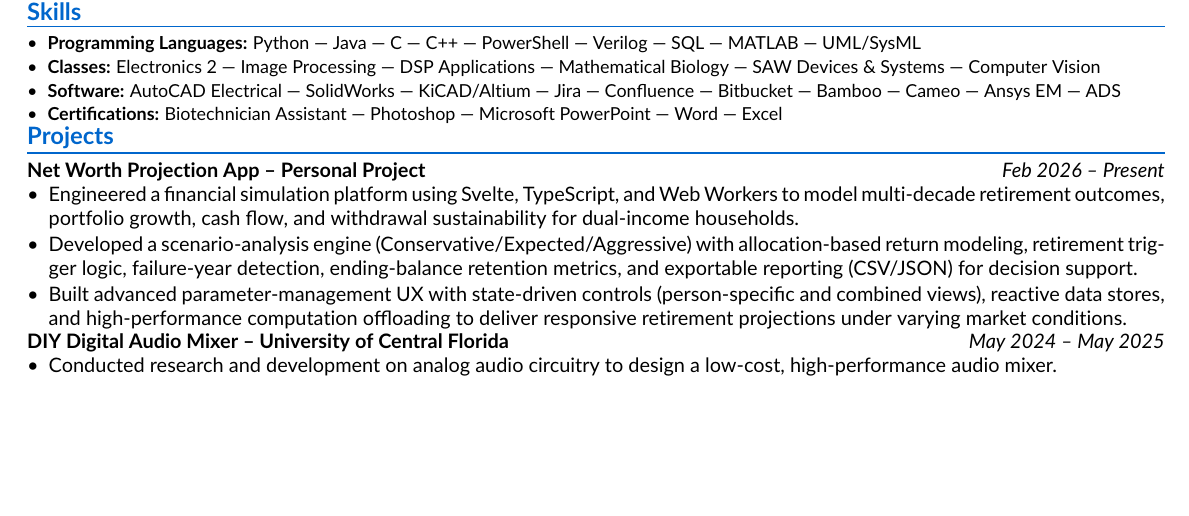
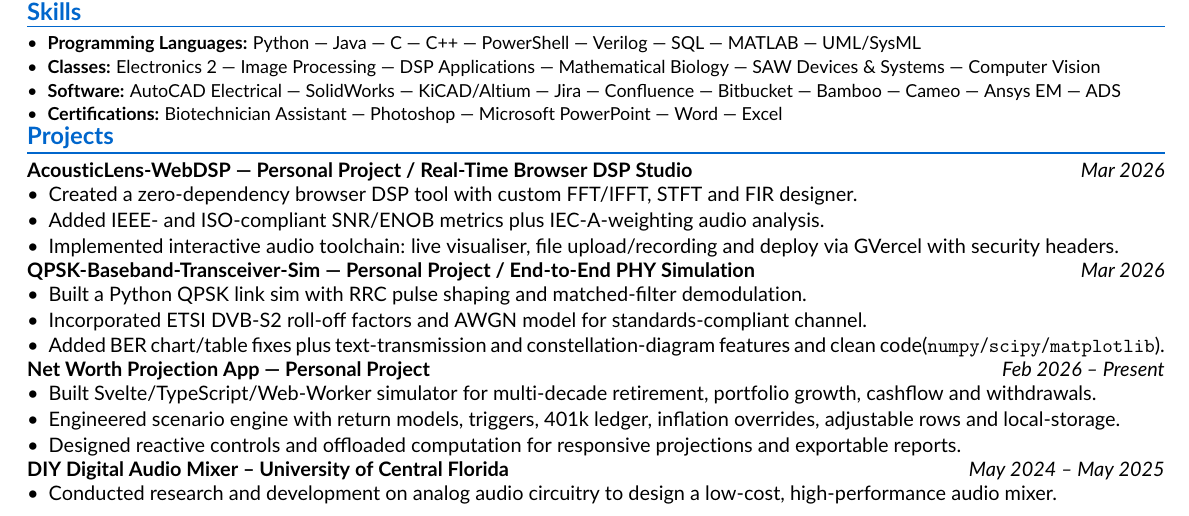
Before and after one commit to mwmeyers03/Resume, a LaTeX document (main.tex): part of the page before the commit and part of page 1 of 2 after it, cut so that both start at the same text, the shorter picture padded with empty space. Compiled offline with pdfLaTeX.

Commit message:
added newq project

```diff
--- a/main.tex
+++ b/main.tex
@@ -123,12 +123,28 @@ Orlando, FL
 %----------------- PROJECTS -----------------%
 \sectionHeading{Projects}
 
-\textbf{Net Worth Projection App -- Personal Project}
+\textbf{AcousticLens-WebDSP — Personal Project / Real-Time Browser DSP Studio}
+\hfill \textit{Mar 2026}
+\begin{itemize}
+  \item Created a zero‑dependency browser DSP tool with custom FFT/IFFT, STFT and FIR designer.
+  \item Added IEEE‑ and ISO‑compliant SNR/ENOB metrics plus IEC‑A‑weighting audio analysis.
+  \item Implemented interactive audio toolchain: live visualiser, file upload/recording and deploy via GVercel with security headers.
+\end{itemize}
+
+\textbf{QPSK-Baseband-Transceiver-Sim — Personal Project / End-to-End PHY Simulation}
+\hfill \textit{Mar 2026}
+\begin{itemize}
+  \item Built a Python QPSK link sim with RRC pulse shaping and matched‑filter demodulation.
+  \item Incorporated ETSI DVB‑S2 roll‑off factors and AWGN model for standards‑compliant channel.
+  \item Added BER chart/table fixes plus text‑transmission and constellation‑diagram features and clean code(\texttt{numpy}/\texttt{scipy}/\texttt{matplotlib}).
+\end{itemize}
+
+\textbf{Net Worth Projection App — Personal Project}
 \hfill \textit{Feb 2026 -- Present}
 \begin{itemize}
-  \item Engineered a financial simulation platform using Svelte, TypeScript, and Web Workers to model multi-decade retirement outcomes, portfolio growth, cash flow, and withdrawal sustainability for dual-income households.
-  \item Developed a scenario-analysis engine (Conservative/Expected/Aggressive) with allocation-based return modeling, retirement trigger logic, failure-year detection, ending-balance retention metrics, and exportable reporting (CSV/JSON) for decision support.
-  \item Built advanced parameter-management UX with state-driven controls (person-specific and combined views), reactive data stores, and high-performance computation offloading to deliver responsive retirement projections under varying market conditions.
+  \item Built Svelte/TypeScript/Web‑Worker simulator for multi‑decade retirement, portfolio growth, cashflow and withdrawals.
+  \item Engineered scenario engine with return models, triggers, 401k ledger, inflation overrides, adjustable rows and local‑storage.
+  \item Designed reactive controls and offloaded computation for responsive projections and exportable reports.
 \end{itemize}
 
 \textbf{DIY Digital Audio Mixer -- University of Central Florida}
```
